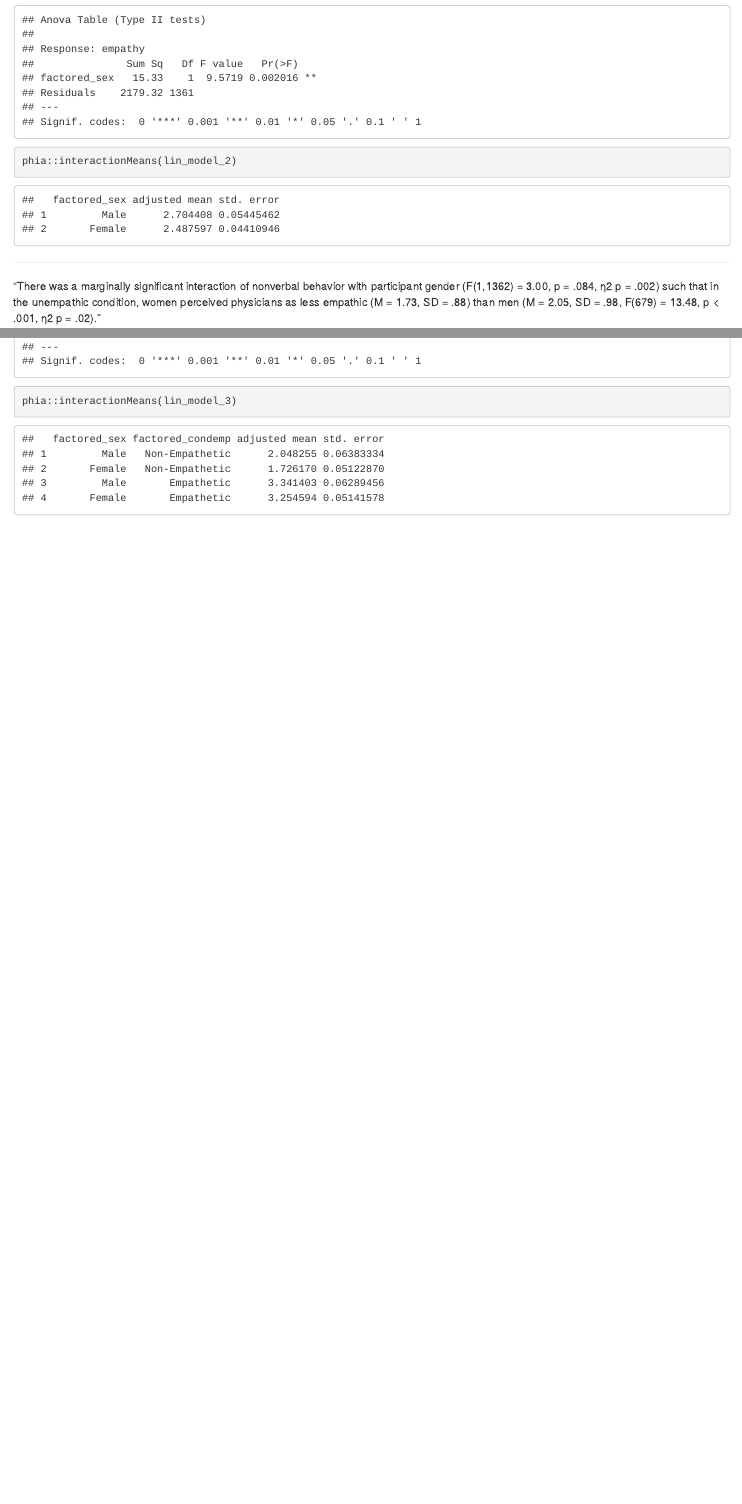
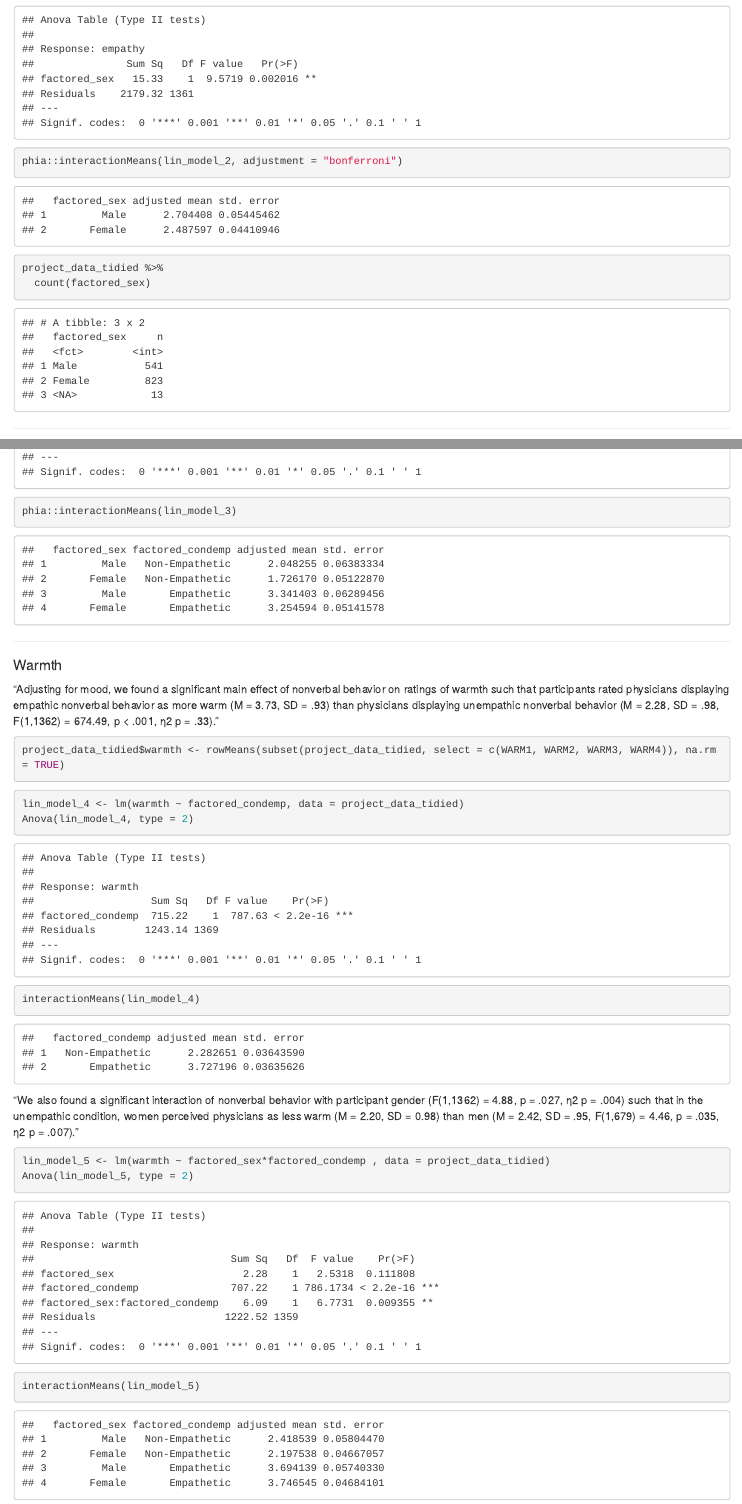
Before and after one commit to Eric-D-Stevens/MTH_530_Final_Project, an R Markdown document (project_adjusted_means.Rmd): the page in a window 1100 px wide, from 4980 px down before the commit and from 5010 px down after it, so that both start at the same text, and a second part further down, joined at a grey line. The pictures show the output file project_adjusted_means.html that the author committed with the source, opened offline.

Commit message:
updating adjusted means

````diff
--- a/project_adjusted_means.Rmd
+++ b/project_adjusted_means.Rmd
@@ -83,7 +84,13 @@ test_2 <- Anova(lin_model_2, type = 2)
 test_2
 
-phia::interactionMeans(lin_model_2)
+phia::interactionMeans(lin_model_2, adjustment = "bonferroni")
 ```
+
+```{r}
+project_data_tidied %>%
+  count(factored_sex)
+```
+
 
 ---
 
@@ -100,0 +109,22 @@ phia::interactionMeans(lin_model_3)
+#### Warmth
+"Adjusting for mood, we found a significant main effect of nonverbal behavior on ratings of warmth such that participants rated physicians displaying empathic nonverbal behavior as more warm (M = 3.73, SD = .93) than physicians displaying unempathic nonverbal behavior (M = 2.28, SD = .98, F(1,1362) = 674.49, p < .001, η2 p = .33)."
+
+```{r}
+project_data_tidied$warmth <- rowMeans(subset(project_data_tidied, select = c(WARM1, WARM2, WARM3, WARM4)), na.rm = TRUE)
+```
+
+```{r}
+lin_model_4 <- lm(warmth ~ factored_condemp, data = project_data_tidied)
+Anova(lin_model_4, type = 2)
+
+interactionMeans(lin_model_4)
+```
+
+"We also found a significant interaction of nonverbal behavior with participant gender (F(1,1362) = 4.88, p = .027, η2 p = .004) such that in the unempathic condition, women perceived physicians as less warm (M = 2.20, SD = 0.98) than men (M = 2.42, SD = .95, F(1,679) = 4.46, p = .035, η2 p = .007)."
+
+```{r}
+lin_model_5 <- lm(warmth ~ factored_sex*factored_condemp , data = project_data_tidied)
+Anova(lin_model_5, type = 2)
+
+interactionMeans(lin_model_5)
+```
````
Also changed, not shown: project_adjusted_means.html, project_adjusted_means.Rmd (6 more changed lines).
